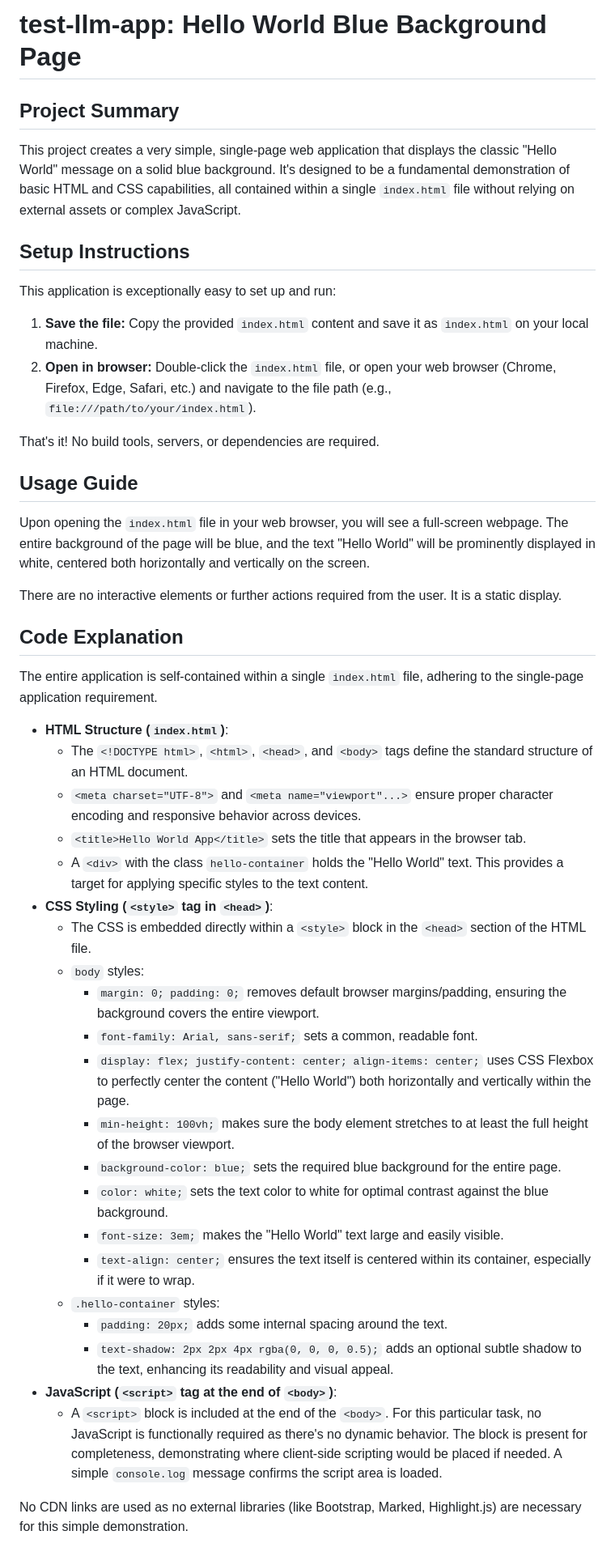
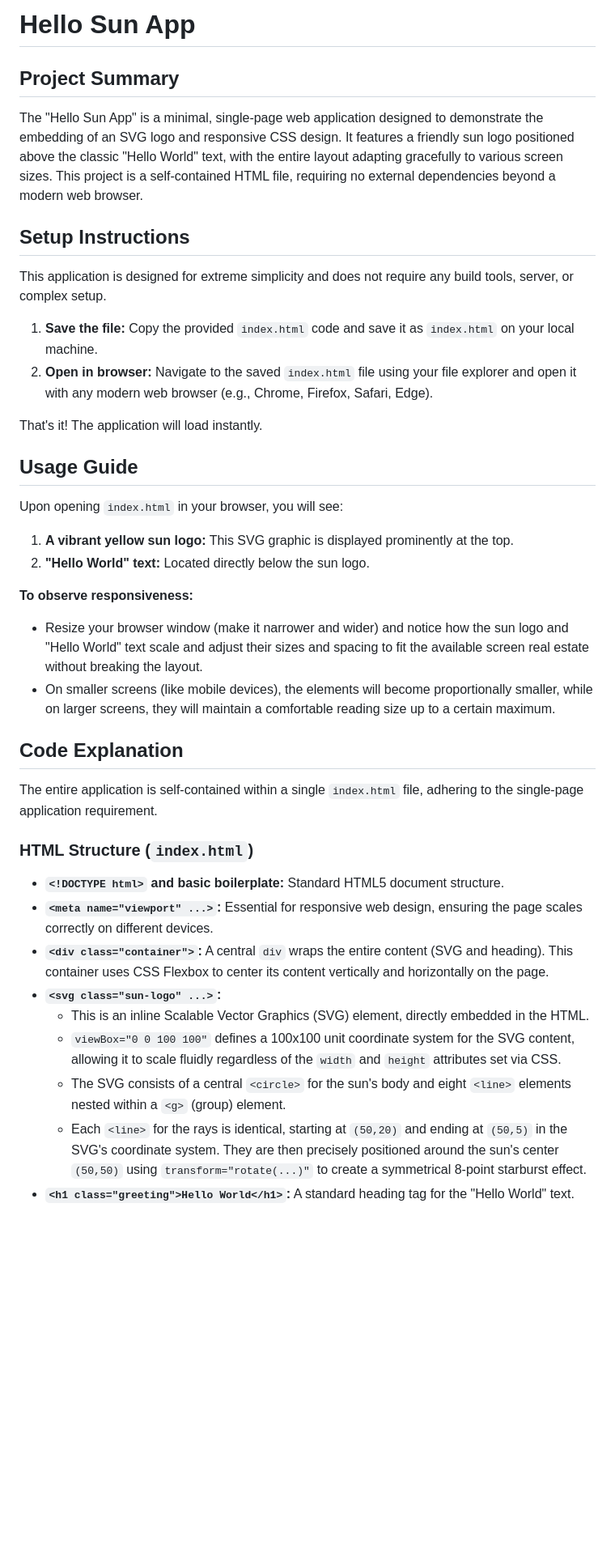
Before and after one commit to 24f1000322/test-llm-app, a Markdown page: README.md, the part around the change printed below. Shown: that part at 81% size. Drawn GitHub-style; blank space fills up the shorter version.

Commit message:
Add/Update README.md (Round 2)

```diff
--- a/README.md
+++ b/README.md
@@ -1,49 +1,43 @@
-# test-llm-app: Hello World Blue Background Page
+# Hello Sun App
 
 ## Project Summary
 
-This project creates a very simple, single-page web application that displays the classic "Hello World" message on a solid blue background. It's designed to be a fundamental demonstration of basic HTML and CSS capabilities, all contained within a single `index.html` file without relying on external assets or complex JavaScript.
+The "Hello Sun App" is a minimal, single-page web application designed to demonstrate the embedding of an SVG logo and responsive CSS design. It features a friendly sun logo positioned above the classic "Hello World" text, with the entire layout adapting gracefully to various screen sizes. This project is a self-contained HTML file, requiring no external dependencies beyond a modern web browser.
 
 ## Setup Instructions
 
-This application is exceptionally easy to set up and run:
+This application is designed for extreme simplicity and does not require any build tools, server, or complex setup.
 
-1.  **Save the file:** Copy the provided `index.html` content and save it as `index.html` on your local machine.
-2.  **Open in browser:** Double-click the `index.html` file, or open your web browser (Chrome, Firefox, Edge, Safari, etc.) and navigate to the file path (e.g., `file:///path/to/your/index.html`).
+1.  **Save the file:** Copy the provided `index.html` code and save it as `index.html` on your local machine.
+2.  **Open in browser:** Navigate to the saved `index.html` file using your file explorer and open it with any modern web browser (e.g., Chrome, Firefox, Safari, Edge).
 
-That's it! No build tools, servers, or dependencies are required.
+That's it! The application will load instantly.
 
 ## Usage Guide
 
-Upon opening the `index.html` file in your web browser, you will see a full-screen webpage. The entire background of the page will be blue, and the text "Hello World" will be prominently displayed in white, centered both horizontally and vertically on the screen.
+Upon opening `index.html` in your browser, you will see:
 
-There are no interactive elements or further actions required from the user. It is a static display.
+1.  **A vibrant yellow sun logo:** This SVG graphic is displayed prominently at the top.
+2.  **"Hello World" text:** Located directly below the sun logo.
+
+**To observe responsiveness:**
+
+*   Resize your browser window (make it narrower and wider) and notice how the sun logo and "Hello World" text scale and adjust their sizes and spacing to fit the available screen real estate without breaking the layout.
+*   On smaller screens (like mobile devices), the elements will become proportionally smaller, while on larger screens, they will maintain a comfortable reading size up to a certain maximum.
 
 ## Code Explanation
 
 The entire application is self-contained within a single `index.html` file, adhering to the single-page application requirement.
 
-*   **HTML Structure (`index.html`)**:
-    *   The `<!DOCTYPE html>`, `<html>`, `<head>`, and `<body>` tags define the standard structure of an HTML document.
-    *   `<meta charset="UTF-8">` and `<meta name="viewport"...>` ensure proper character encoding and responsive behavior across devices.
-    *   `<title>Hello World App</title>` sets the title that appears in the browser tab.
-    *   A `<div>` with the class `hello-container` holds the "Hello World" text. This provides a target for applying specific styles to the text content.
-*   **CSS Styling (`<style>` tag in `<head>`)**:
-    *   The CSS is embedded directly within a `<style>` block in the `<head>` section of the HTML file.
-    *   `body` styles:
-        *   `margin: 0; padding: 0;` removes default browser margins/padding, ensuring the background covers the entire viewport.
-        *   `font-family: Arial, sans-serif;` sets a common, readable font.
-        *   `display: flex; justify-content: center; align-items: center;` uses CSS Flexbox to perfectly center the content ("Hello World") both horizontally and vertically within the page.
-        *   `min-height: 100vh;` makes sure the body element stretches to at least the full height of the browser viewport.
-        *   `background-color: blue;` sets the required blue background for the entire page.
-        *   `color: white;` sets the text color to white for optimal contrast against the blue background.
-        *   `font-size: 3em;` makes the "Hello World" text large and easily visible.
-        *   `text-align: center;` ensures the text itself is centered within its container, especially if it were to wrap.
-    *   `.hello-container` styles:
-        *   `padding: 20px;` adds some internal spacing around the text.
-        *   `text-shadow: 2px 2px 4px rgba(0, 0, 0, 0.5);` adds an optional subtle shadow to the text, enhancing its readability and visual appeal.
-*   **JavaScript (`<script>` tag at the end of `<body>`)**:
-    *   A `<script>` block is included at the end of the `<body>`. For this particular task, no JavaScript is functionally required as there's no dynamic behavior. The block is present for completeness, demonstrating where client-side scripting would be placed if needed. A simple `console.log` message confirms the script area is loaded.
+### HTML Structure (`index.html`)
 
-No CDN links are used as no external libraries (like Bootstrap, Marked, Highlight.js) are necessary for this simple demonstration.
+*   **`<!DOCTYPE html>` and basic boilerplate:** Standard HTML5 document structure.
+*   **`<meta name="viewport" ...>`:** Essential for responsive web design, ensuring the page scales correctly on different devices.
+*   **`<div class="container">`:** A central `div` wraps the entire content (SVG and heading). This container uses CSS Flexbox to center its content vertically and horizontally on the page.
+*   **`<svg class="sun-logo" ...>`:**
+    *   This is an inline Scalable Vector Graphics (SVG) element, directly embedded in the HTML.
+    *   `viewBox="0 0 100 100"` defines a 100x100 unit coordinate system for the SVG content, allowing it to scale fluidly regardless of the `width` and `height` attributes set via CSS.
+    *   The SVG consists of a central `<circle>` for the sun's body and eight `<line>` elements nested within a `<g>` (group) element.
+    *   Each `<line>` for the rays is identical, starting at `(50,20)` and ending at `(50,5)` in the SVG's coordinate system. They are then precisely positioned around the sun's center `(50,50)` using `transform="rotate(...)"` to create a symmetrical 8-point starburst effect.
+*   **`<h1 class="greeting">Hello World</h1>`:** A standard heading tag for the "Hello World" text.
 
```
Also changed, not shown: other parts of README.md (+19 -20 lines).
